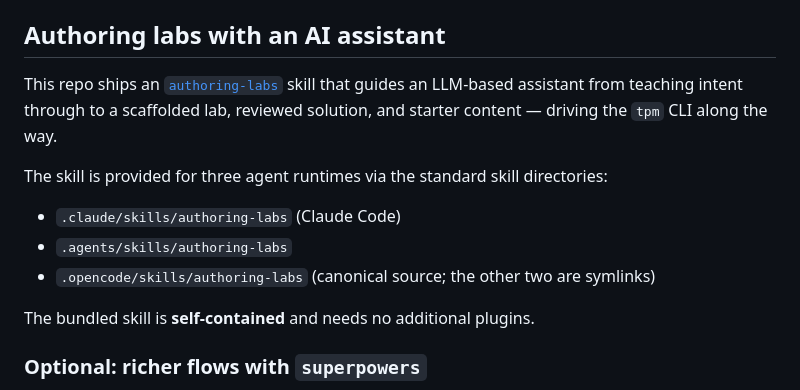
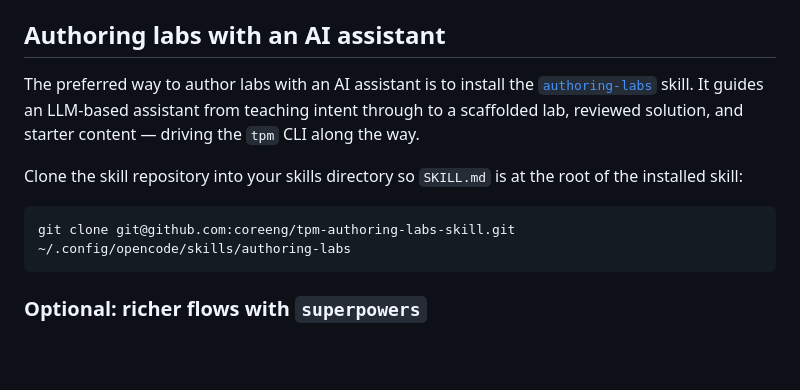
Before and after one commit to coreeng/tpm, a Markdown page: README.md, the part around the change. GitHub-like rendering; blank space fills up the shorter version.

Commit message:
docs: prefer installable authoring labs skill

````diff
--- a/README.md
+++ b/README.md
@@ -63,17 +63,17 @@ schemas, pass `--schema-dir <path>`.
 
 ## Authoring labs with an AI assistant
 
-This repo ships an [`authoring-labs`](.opencode/skills/authoring-labs/SKILL.md) skill that
-guides an LLM-based assistant from teaching intent through to a scaffolded lab, reviewed
-solution, and starter content — driving the `tpm` CLI along the way.
+The preferred way to author labs with an AI assistant is to install the
+[`authoring-labs`](https://github.com/coreeng/tpm-authoring-labs-skill) skill. It guides an
+LLM-based assistant from teaching intent through to a scaffolded lab, reviewed solution,
+and starter content — driving the `tpm` CLI along the way.
 
-The skill is provided for three agent runtimes via the standard skill directories:
+Clone the skill repository into your skills directory so `SKILL.md` is at the root of the
+installed skill:
 
-- `.claude/skills/authoring-labs` (Claude Code)
-- `.agents/skills/authoring-labs`
-- `.opencode/skills/authoring-labs` (canonical source; the other two are symlinks)
-
-The bundled skill is **self-contained** and needs no additional plugins.
+```bash
+git clone git@github.com:coreeng/tpm-authoring-labs-skill.git ~/.config/opencode/skills/authoring-labs
+```
 
 ### Optional: richer flows with `superpowers`
 
````
